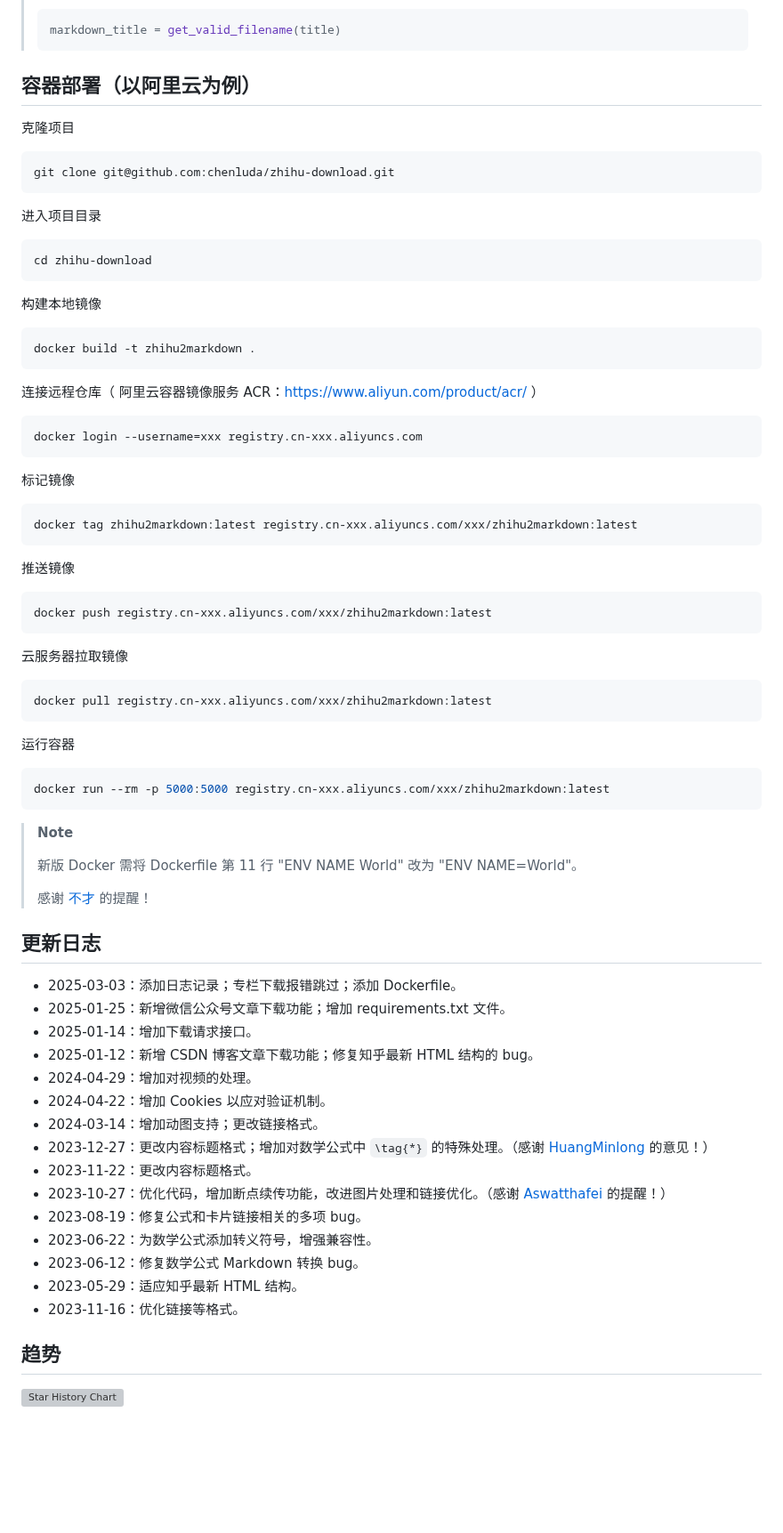
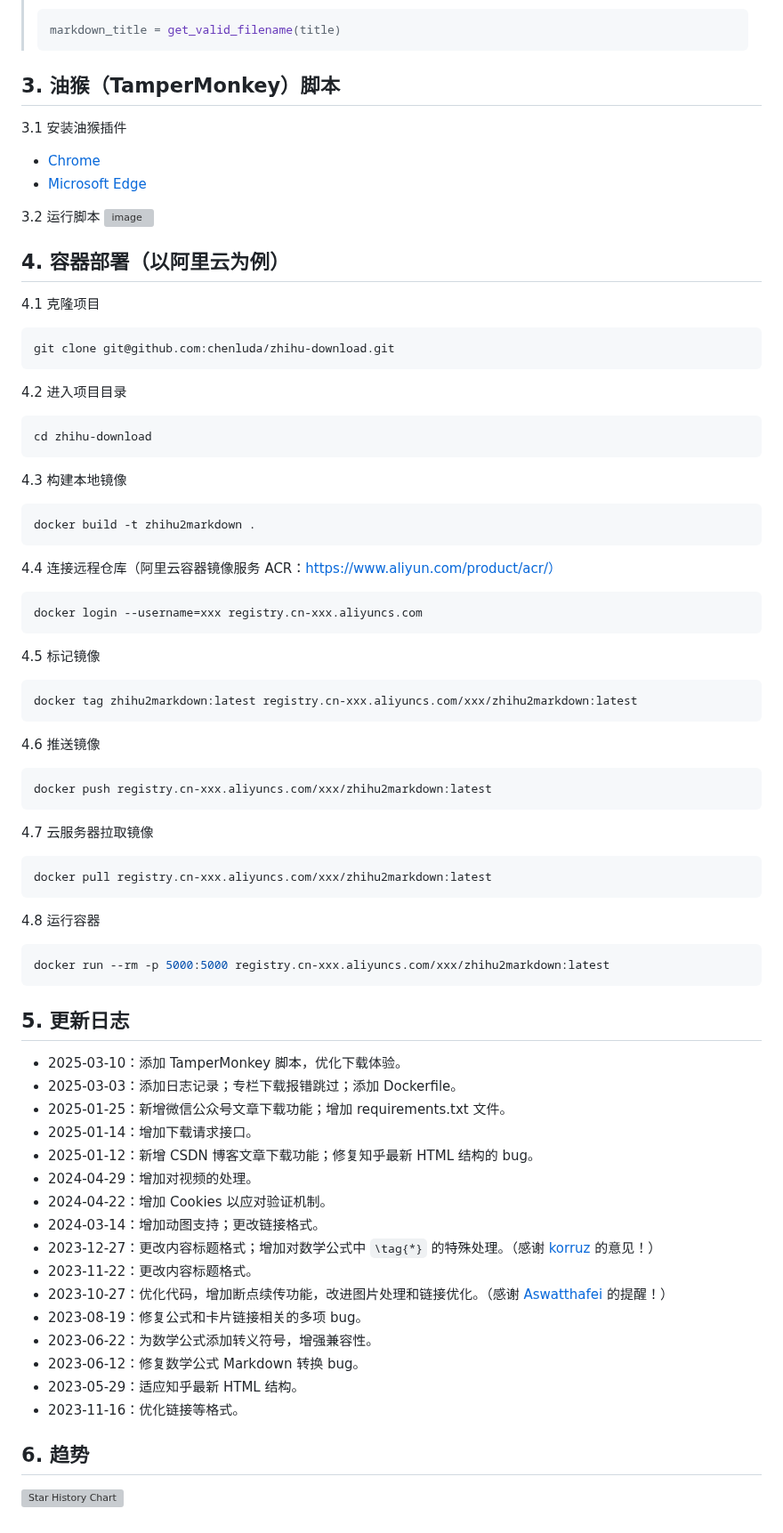
Before and after one commit to chenluda/zhihu-download, a Markdown page: README.md, the part around one of its changes. Shown at 89% size. Rendered like a GitHub page; blank space fills up the shorter version; grey boxes are pictures that could not be loaded.

````diff
--- a/README.md
+++ b/README.md
@@ -85,49 +85,53 @@ python app.py
 > markdown_title = get_valid_filename(title)
 > ```
 
-## 容器部署（以阿里云为例）
-克隆项目
+## 3. 油猴（TamperMonkey）脚本
+
+3.1 安装油猴插件
+- [Chrome](https://chrome.google.com/webstore/detail/tampermonkey/dhdgffkkebhmkfjojejmpbldmpobfkfo)
+- [Microsoft Edge](https://microsoftedge.microsoft.com/addons/detail/tampermonkey/iikmkjmpaadaobahmlepeloendndfphd?refid=bingshortanswersdownload)
+
+3.2 运行脚本
+![image](https://github.com/user-attachments/assets/51e8bc20-7dbd-49b2-ba73-89cdfc917200)
+
+## 4. 容器部署（以阿里云为例）
+
+4.1 克隆项目
 ```bash
 git clone git@github.com:chenluda/zhihu-download.git
 ```
-进入项目目录
+4.2 进入项目目录
 ```bash
 cd zhihu-download
 ```
-构建本地镜像
+4.3 构建本地镜像
 ```bash
 docker build -t zhihu2markdown .
 ```
-连接远程仓库（ 阿里云容器镜像服务 ACR：https://www.aliyun.com/product/acr/ ）
+4.4 连接远程仓库（阿里云容器镜像服务 ACR：https://www.aliyun.com/product/acr/）
 ```bash
 docker login --username=xxx registry.cn-xxx.aliyuncs.com
 ```
-标记镜像
+4.5 标记镜像
 ```bash
 docker tag zhihu2markdown:latest registry.cn-xxx.aliyuncs.com/xxx/zhihu2markdown:latest
 ```
-推送镜像
+4.6 推送镜像
 ```bash
 docker push registry.cn-xxx.aliyuncs.com/xxx/zhihu2markdown:latest
 ```
-云服务器拉取镜像
+4.7 云服务器拉取镜像
 ```bash
 docker pull registry.cn-xxx.aliyuncs.com/xxx/zhihu2markdown:latest
 ```
-运行容器
+4.8 运行容器
 ```bash
 docker run --rm -p 5000:5000 registry.cn-xxx.aliyuncs.com/xxx/zhihu2markdown:latest
 ```
 
-> **Note**
->
-> 新版 Docker 需将 Dockerfile 第 11 行 "ENV NAME World" 改为 "ENV NAME=World"。
->
-> 感谢 [不才](https://github.com/bucaiGitHub) 的提醒！
+## 5. 更新日志
 
-
-## 更新日志
-
+* 2025-03-10：添加 TamperMonkey 脚本，优化下载体验。
 * 2025-03-03：添加日志记录；专栏下载报错跳过；添加 Dockerfile。
 * 2025-01-25：新增微信公众号文章下载功能；增加 requirements.txt 文件。
 * 2025-01-14：增加下载请求接口。
@@ -135,7 +139,7 @@ docker run --rm -p 5000:5000 registry.cn-xxx.aliyuncs.com/xxx/zhihu2markdown:lat
 * 2024-04-29：增加对视频的处理。
 * 2024-04-22：增加 Cookies 以应对验证机制。
 * 2024-03-14：增加动图支持；更改链接格式。
-* 2023-12-27：更改内容标题格式；增加对数学公式中 `\tag{*}` 的特殊处理。（感谢 [HuangMinlong](https://github.com/korruz) 的意见！）
+* 2023-12-27：更改内容标题格式；增加对数学公式中 `\tag{*}` 的特殊处理。（感谢 [korruz](https://github.com/korruz) 的意见！）
 * 2023-11-22：更改内容标题格式。
 * 2023-10-27：优化代码，增加断点续传功能，改进图片处理和链接优化。（感谢 [Aswatthafei](https://github.com/Aswatthafei) 的提醒！）
 * 2023-08-19：修复公式和卡片链接相关的多项 bug。
@@ -144,6 +148,6 @@ docker run --rm -p 5000:5000 registry.cn-xxx.aliyuncs.com/xxx/zhihu2markdown:lat
 * 2023-05-29：适应知乎最新 HTML 结构。
 * 2023-11-16：优化链接等格式。
 
-## 趋势
+## 6. 趋势
 
 [![Star History Chart](https://api.star-history.com/svg?repos=chenluda/zhihu-download&type=Date)](https://star-history.com/#chenluda/zhihu-download&Date)
````
Also changed, not shown: other parts of README.md (+6 -6 lines).
